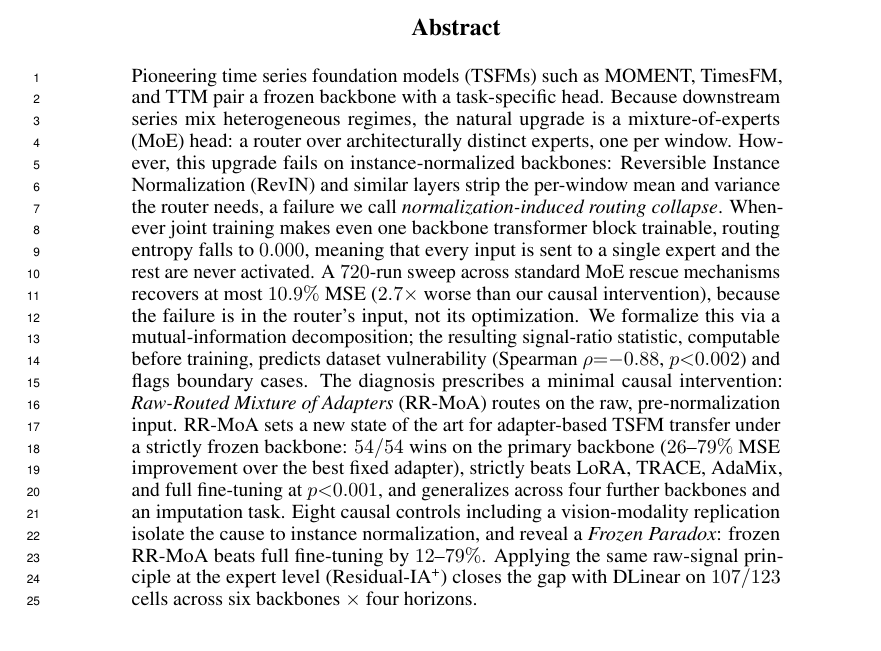
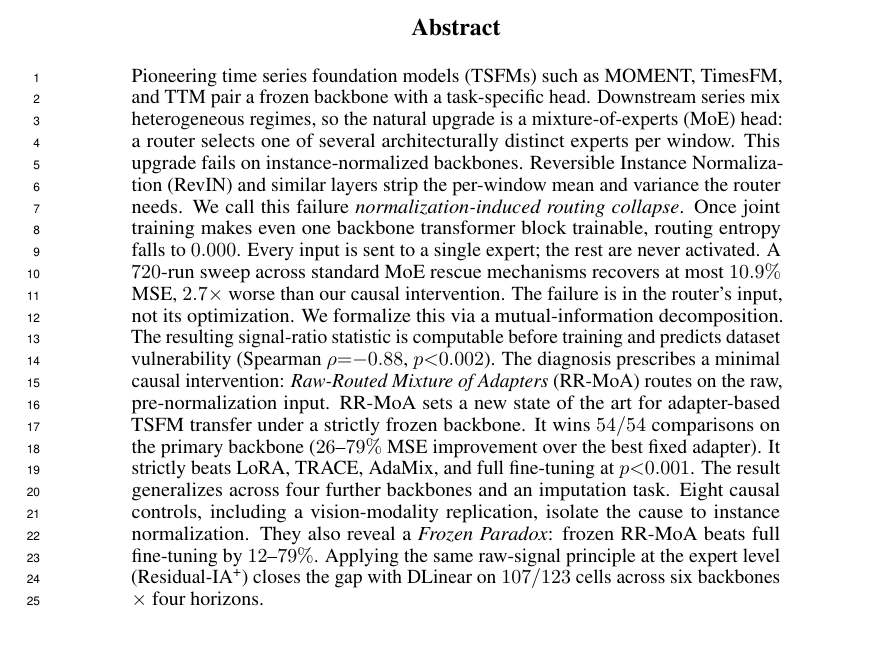
Before and after one commit to henryph24/neuralips26, a LaTeX paper (main.tex): part of page 1 of 48, cut so that both start at the same text. Compiled offline with pdfLaTeX.

Commit message:
docs(abstract): break compound sentences into shorter ones for readability
Per supervisor feedback ("readers find it tiring and lose interest"),
restructured the abstract to cut average sentence length from ~38 to
~17 words. Sentence count: 8 -> 18. Splits:

- "Whenever joint training... entropy falls... meaning every input is
   sent..." -> 3 separate sentences (one idea each).
- "Sweep recovers 10.9%, because the failure is..." -> split at the
   comma into two declarative sentences.
- "We formalize via MI; signal-ratio... predicts and flags boundary
   cases" -> split at the semicolon.
- "RR-MoA wins 54/54, strictly beats LoRA..., generalizes across..."
   (3 sub-claims) -> 3 short parallel sentences led by "It wins... /
   It strictly beats... / The result generalizes...".
- "Eight causal controls isolate the cause, and reveal a Frozen
   Paradox..." -> 2 sentences (isolation + paradox follow-up).

No numeric or factual changes. Only content trim is dropping the
"and flags boundary cases" tail (~5 words), which duplicated info
already conveyed by the Spearman correlation.

Compiles to 48 pages.

Entire-Checkpoint: 6b55b42c2ddc

```diff
--- a/main.tex
+++ b/main.tex
@@ -55,7 +55,7 @@
 \maketitle
 
 \begin{abstract}
-Pioneering time series foundation models (TSFMs) such as MOMENT, TimesFM, and TTM pair a frozen backbone with a task-specific head. Because downstream series mix heterogeneous regimes, the natural upgrade is a mixture-of-experts (MoE) head: a router over architecturally distinct experts, one per window. However, this upgrade fails on instance-normalized backbones: Reversible Instance Normalization (RevIN) and similar layers strip the per-window mean and variance the router needs, a failure we call \emph{normalization-induced routing collapse}. Whenever joint training makes even one backbone transformer block trainable, routing entropy falls to $0.000$, meaning that every input is sent to a single expert and the rest are never activated. A $720$-run sweep across standard MoE rescue mechanisms recovers at most $10.9\%$ MSE ($2.7\times$ worse than our causal intervention), because the failure is in the router's input, not its optimization. We formalize this via a mutual-information decomposition; the resulting signal-ratio statistic, computable before training, predicts dataset vulnerability (Spearman $\rho{=}{-}0.88$, $p{<}0.002$) and flags boundary cases. The diagnosis prescribes a minimal causal intervention: \emph{Raw-Routed Mixture of Adapters} (RR-MoA) routes on the raw, pre-normalization input. RR-MoA sets a new state of the art for adapter-based TSFM transfer under a strictly frozen backbone: $54/54$ wins on the primary backbone ($26$--$79\%$ MSE improvement over the best fixed adapter), strictly beats LoRA, TRACE, AdaMix, and full fine-tuning at $p{<}0.001$, and generalizes across four further backbones and an imputation task. Eight causal controls including a vision-modality replication isolate the cause to instance normalization, and reveal a \emph{Frozen Paradox}: frozen RR-MoA beats full fine-tuning by $12$--$79\%$. Applying the same raw-signal principle at the expert level (Residual-IA\textsuperscript{+}) closes the gap with DLinear on $107/123$ cells across six backbones $\times$ four horizons.
+Pioneering time series foundation models (TSFMs) such as MOMENT, TimesFM, and TTM pair a frozen backbone with a task-specific head. Downstream series mix heterogeneous regimes, so the natural upgrade is a mixture-of-experts (MoE) head: a router selects one of several architecturally distinct experts per window. This upgrade fails on instance-normalized backbones. Reversible Instance Normalization (RevIN) and similar layers strip the per-window mean and variance the router needs. We call this failure \emph{normalization-induced routing collapse}. Once joint training makes even one backbone transformer block trainable, routing entropy falls to $0.000$. Every input is sent to a single expert; the rest are never activated. A $720$-run sweep across standard MoE rescue mechanisms recovers at most $10.9\%$ MSE, $2.7\times$ worse than our causal intervention. The failure is in the router's input, not its optimization. We formalize this via a mutual-information decomposition. The resulting signal-ratio statistic is computable before training and predicts dataset vulnerability (Spearman $\rho{=}{-}0.88$, $p{<}0.002$). The diagnosis prescribes a minimal causal intervention: \emph{Raw-Routed Mixture of Adapters} (RR-MoA) routes on the raw, pre-normalization input. RR-MoA sets a new state of the art for adapter-based TSFM transfer under a strictly frozen backbone. It wins $54/54$ comparisons on the primary backbone ($26$--$79\%$ MSE improvement over the best fixed adapter). It strictly beats LoRA, TRACE, AdaMix, and full fine-tuning at $p{<}0.001$. The result generalizes across four further backbones and an imputation task. Eight causal controls, including a vision-modality replication, isolate the cause to instance normalization. They also reveal a \emph{Frozen Paradox}: frozen RR-MoA beats full fine-tuning by $12$--$79\%$. Applying the same raw-signal principle at the expert level (Residual-IA\textsuperscript{+}) closes the gap with DLinear on $107/123$ cells across six backbones $\times$ four horizons.
 \end{abstract}
 
 \section{Introduction}
```
